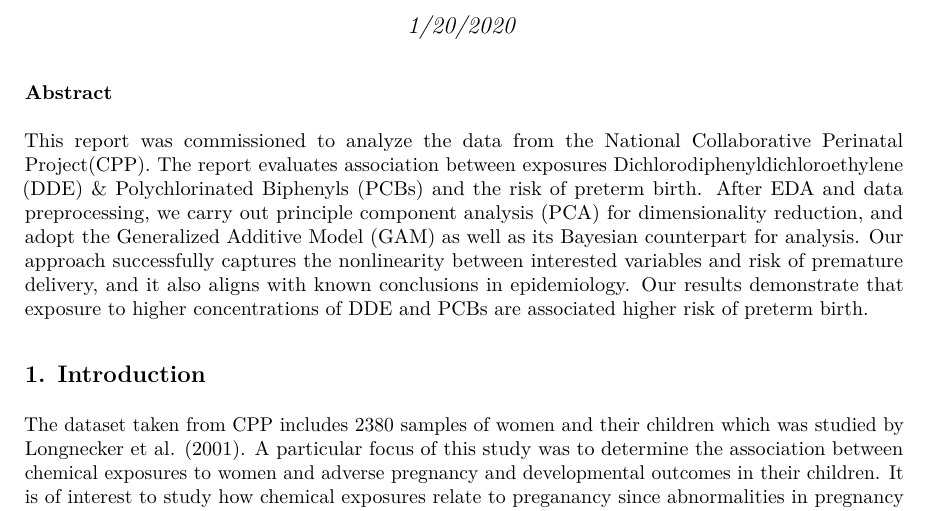
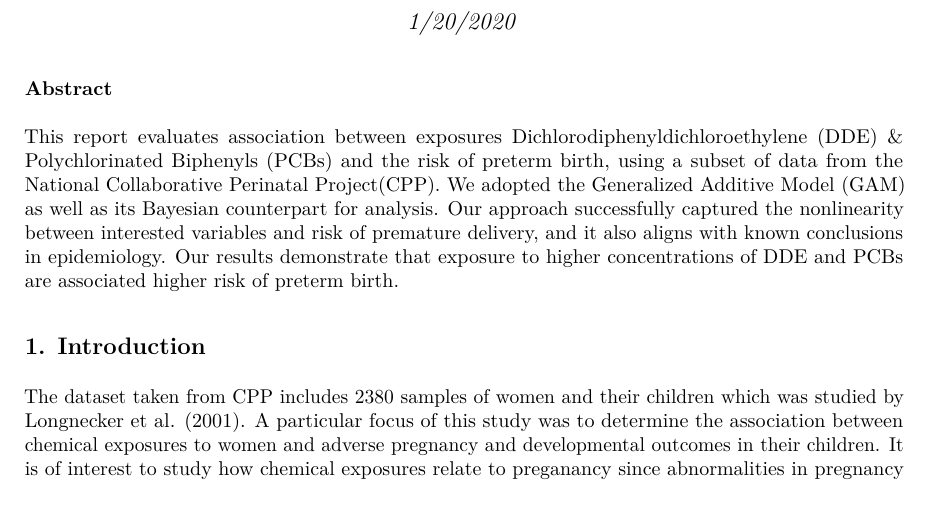
Before and after one commit to STA-723/case-study-1-team-1, an R Markdown document (report/report.Rmd): part of page 1 of 9, cut so that both start at the same text. The pictures show the output file report/report.pdf that the author committed with the source.

Commit message:
Shortened Abstract

```diff
--- a/report/report.Rmd
+++ b/report/report.Rmd
@@ -11,7 +11,7 @@ geometry: margin=1.2in
 
 ### Abstract
 
-This report was commissioned to analyze the data from the National Collaborative Perinatal Project(CPP). The report evaluates association between exposures Dichlorodiphenyldichloroethylene (DDE) $\&$ Polychlorinated Biphenyls (PCBs) and the risk of preterm birth. After EDA and data preprocessing, we carry out principle component analysis (PCA) for dimensionality reduction, and adopt the Generalized Additive Model (GAM) as well as its Bayesian counterpart for analysis. Our approach successfully captures the nonlinearity between interested variables and risk of premature delivery, and it also aligns with known conclusions in epidemiology. Our results demonstrate that exposure to higher concentrations of DDE and PCBs are associated higher risk of preterm birth.
+This report evaluates association between exposures Dichlorodiphenyldichloroethylene (DDE) $\&$ Polychlorinated Biphenyls (PCBs) and the risk of preterm birth, using a subset of data from the National Collaborative Perinatal Project(CPP). We adopted the Generalized Additive Model (GAM) as well as its Bayesian counterpart for analysis. Our approach successfully captured the nonlinearity between interested variables and risk of premature delivery, and it also aligns with known conclusions in epidemiology. Our results demonstrate that exposure to higher concentrations of DDE and PCBs are associated higher risk of preterm birth.
 
 ## 1. Introduction
 
```
Also changed, not shown: report/report.pdf, 1 other file.
